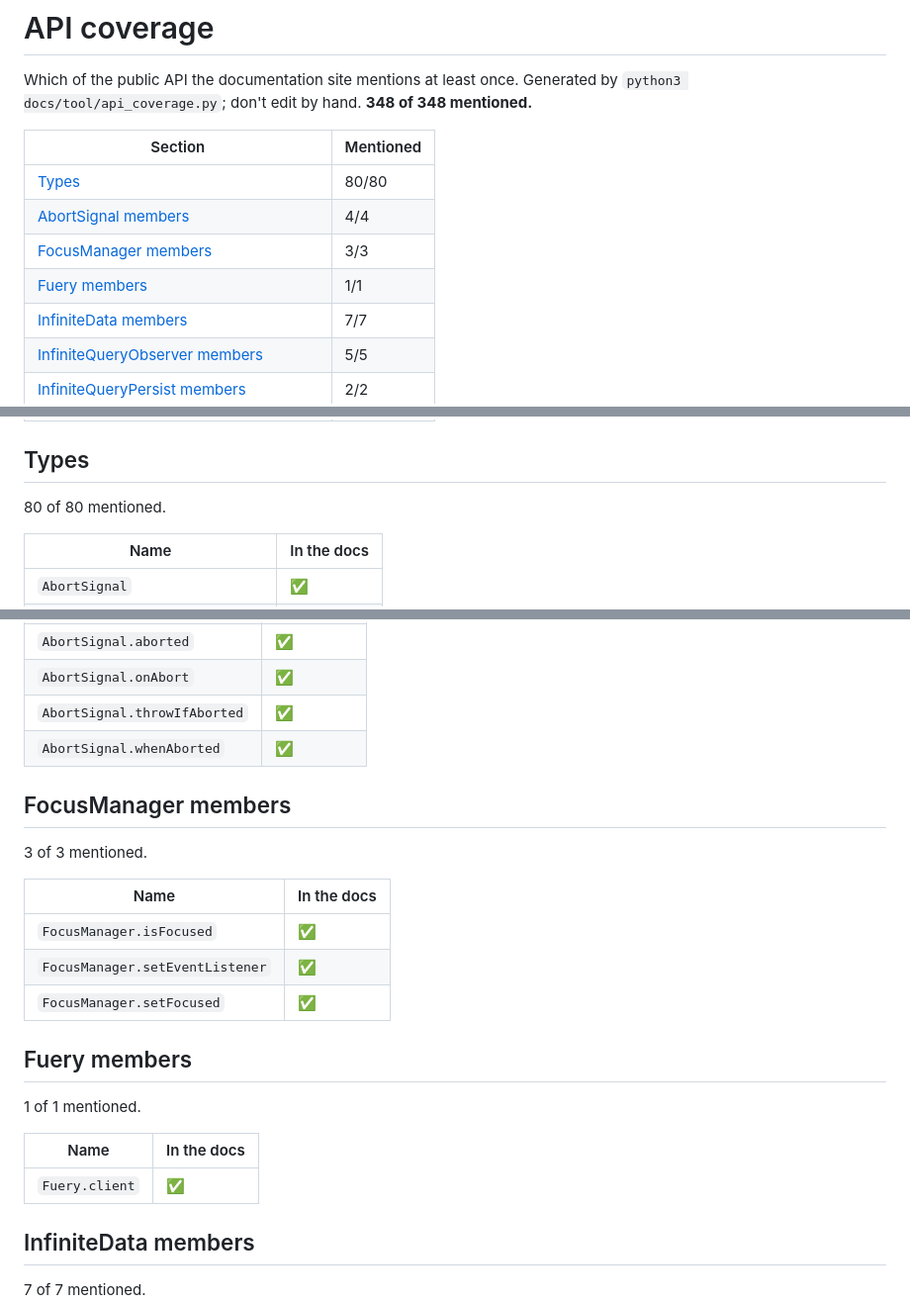
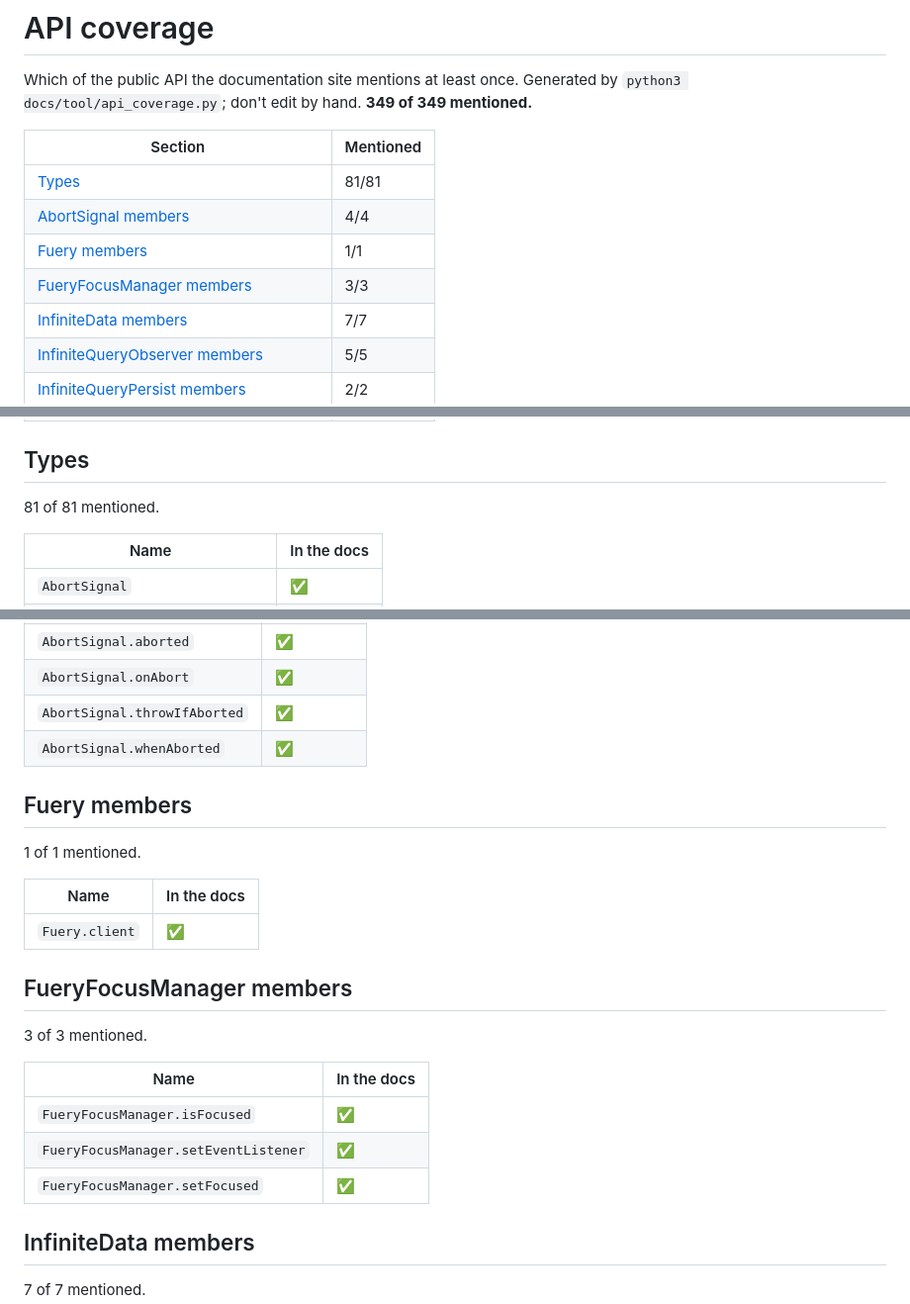
Before and after one commit to galaxykhh/fuery, a Markdown page: docs/api-coverage.md, 3 parts joined by grey strips. Shown at 99% size. GitHub-like rendering.

Commit message:
doc: regenerate the API coverage report

```diff
--- a/docs/api-coverage.md
+++ b/docs/api-coverage.md
@@ -2,14 +2,14 @@
 
 Which of the public API the documentation site mentions at least once.
 Generated by `python3 docs/tool/api_coverage.py`; don't edit by hand.
-**348 of 348 mentioned.**
+**349 of 349 mentioned.**
 
 | Section | Mentioned |
 |---|---|
-| [Types](#types) | 80/80 |
+| [Types](#types) | 81/81 |
 | [AbortSignal members](#abortsignal-members) | 4/4 |
-| [FocusManager members](#focusmanager-members) | 3/3 |
 | [Fuery members](#fuery-members) | 1/1 |
+| [FueryFocusManager members](#fueryfocusmanager-members) | 3/3 |
 | [InfiniteData members](#infinitedata-members) | 7/7 |
 | [InfiniteQueryObserver members](#infinitequeryobserver-members) | 5/5 |
 | [InfiniteQueryPersist members](#infinitequerypersist-members) | 2/2 |
@@ -45,7 +45,7 @@ Generated by `python3 docs/tool/api_coverage.py`; don't edit by hand.
 
 ## Types
 
-80 of 80 mentioned.
+81 of 81 mentioned.
 
 | Name | In the docs |
 |---|---|
@@ -141,16 +142,6 @@ Generated by `python3 docs/tool/api_coverage.py`; don't edit by hand.
 | `AbortSignal.throwIfAborted` | ✅ |
 | `AbortSignal.whenAborted` | ✅ |
 
-## FocusManager members
-
-3 of 3 mentioned.
-
-| Name | In the docs |
-|---|---|
-| `FocusManager.isFocused` | ✅ |
-| `FocusManager.setEventListener` | ✅ |
-| `FocusManager.setFocused` | ✅ |
-
 ## Fuery members
 
 1 of 1 mentioned.
@@ -158,6 +149,16 @@ Generated by `python3 docs/tool/api_coverage.py`; don't edit by hand.
 | Name | In the docs |
 |---|---|
 | `Fuery.client` | ✅ |
+
+## FueryFocusManager members
+
+3 of 3 mentioned.
+
+| Name | In the docs |
+|---|---|
+| `FueryFocusManager.isFocused` | ✅ |
+| `FueryFocusManager.setEventListener` | ✅ |
+| `FueryFocusManager.setFocused` | ✅ |
 
 ## InfiniteData members
 
```
Also changed, not shown: other parts of docs/api-coverage.md (+1 -0 lines).
